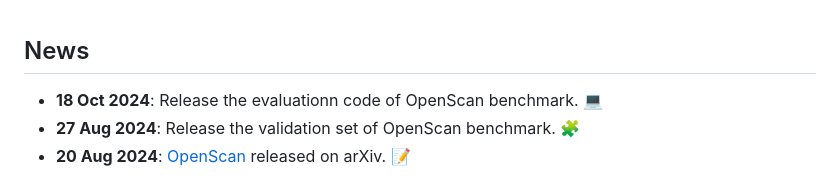
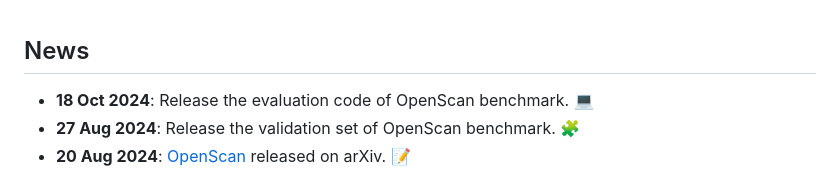
Before and after one commit to YoujunZhao/OpenScan, a Markdown page: README.md, the part around the change. GitHub-like rendering.

```diff
--- a/README.md
+++ b/README.md
@@ -27,7 +27,7 @@
 
 ## News
 
-* **18 Oct 2024**: Release the evaluationn code of OpenScan benchmark. 💻
+* **18 Oct 2024**: Release the evaluation code of OpenScan benchmark. 💻
 * **27 Aug 2024**: Release the validation set of OpenScan benchmark. 🧩
 * **20 Aug 2024**: [OpenScan](https://arxiv.org/abs/2408.11030) released on arXiv. 📝
 
```
